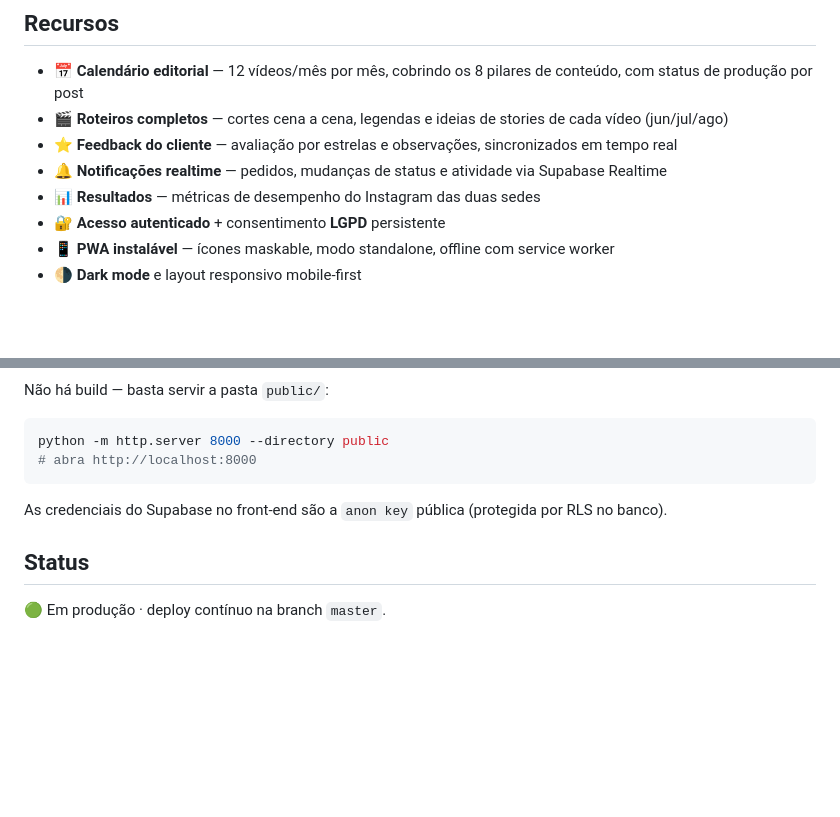
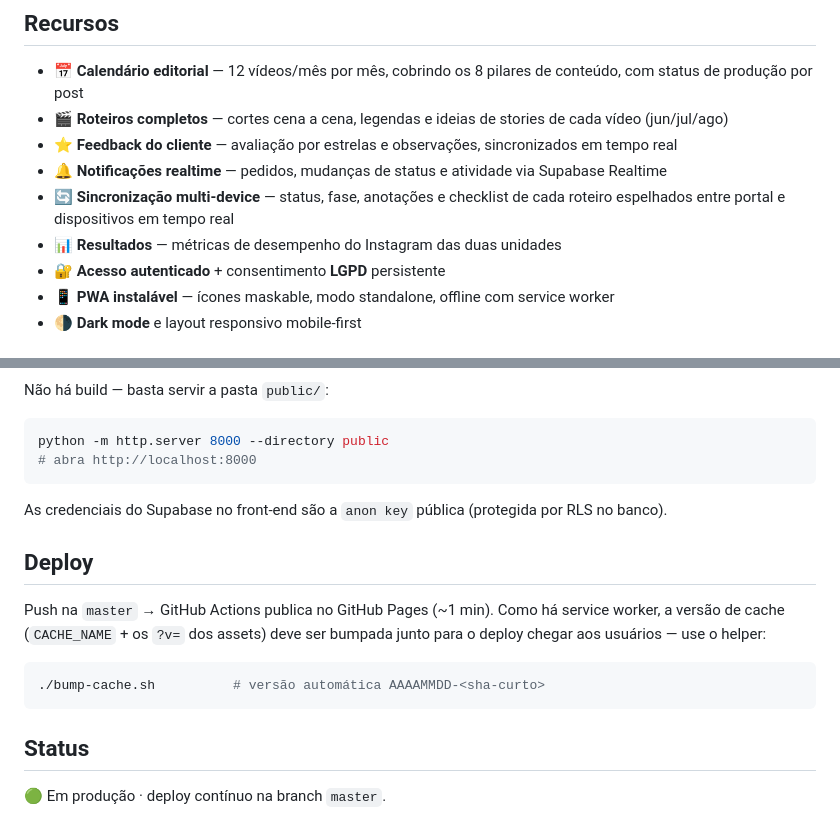
Before and after one commit to WebSrChZ/its-power-hub, a Markdown page: README.md, 2 parts joined by grey strips. Drawn GitHub-style; blank space fills up the shorter version.

Commit message:
docs: README — sincronização multi-device, seção Deploy (bump-cache) e "unidades"
- Destaca a sync multi-device (status/fase/notas/checklist) que estava implícita.
- Documenta o deploy com bump-cache.sh (bump de CACHE_NAME + ?v=).
- Corrige "sedes" -> "unidades" (terminologia da marca).

Co-Authored-By: Claude Opus 4.8 <noreply@anthropic.com>

````diff
--- a/README.md
+++ b/README.md
@@ -28,7 +28,8 @@ Painel onde a agência e o cliente acompanham o projeto de conteúdo da academia
 - 🎬 **Roteiros completos** — cortes cena a cena, legendas e ideias de stories de cada vídeo (jun/jul/ago)
 - ⭐ **Feedback do cliente** — avaliação por estrelas e observações, sincronizados em tempo real
 - 🔔 **Notificações realtime** — pedidos, mudanças de status e atividade via Supabase Realtime
-- 📊 **Resultados** — métricas de desempenho do Instagram das duas sedes
+- 🔄 **Sincronização multi-device** — status, fase, anotações e checklist de cada roteiro espelhados entre portal e dispositivos em tempo real
+- 📊 **Resultados** — métricas de desempenho do Instagram das duas unidades
 - 🔐 **Acesso autenticado** + consentimento **LGPD** persistente
 - 📱 **PWA instalável** — ícones maskable, modo standalone, offline com service worker
 - 🌗 **Dark mode** e layout responsivo mobile-first
@@ -74,6 +75,14 @@ python -m http.server 8000 --directory public
 
 As credenciais do Supabase no front-end são a `anon key` pública (protegida por RLS no banco).
 
+## Deploy
+
+Push na `master` → GitHub Actions publica no GitHub Pages (~1 min). Como há service worker, a versão de cache (`CACHE_NAME` + os `?v=` dos assets) deve ser bumpada junto para o deploy chegar aos usuários — use o helper:
+
+```bash
+./bump-cache.sh          # versão automática AAAAMMDD-<sha-curto>
+```
+
 ## Status
 
 🟢 Em produção · deploy contínuo na branch `master`.
````
